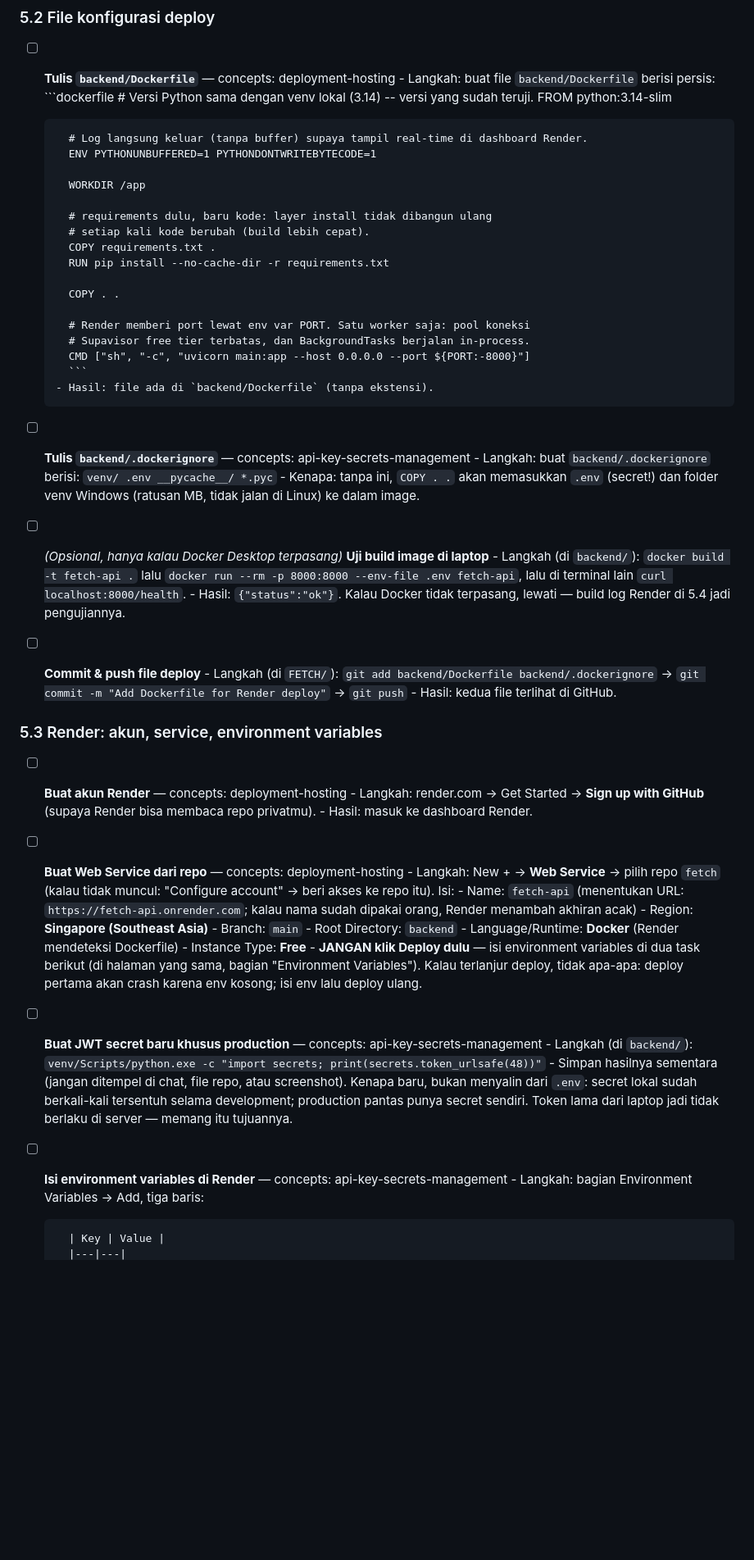
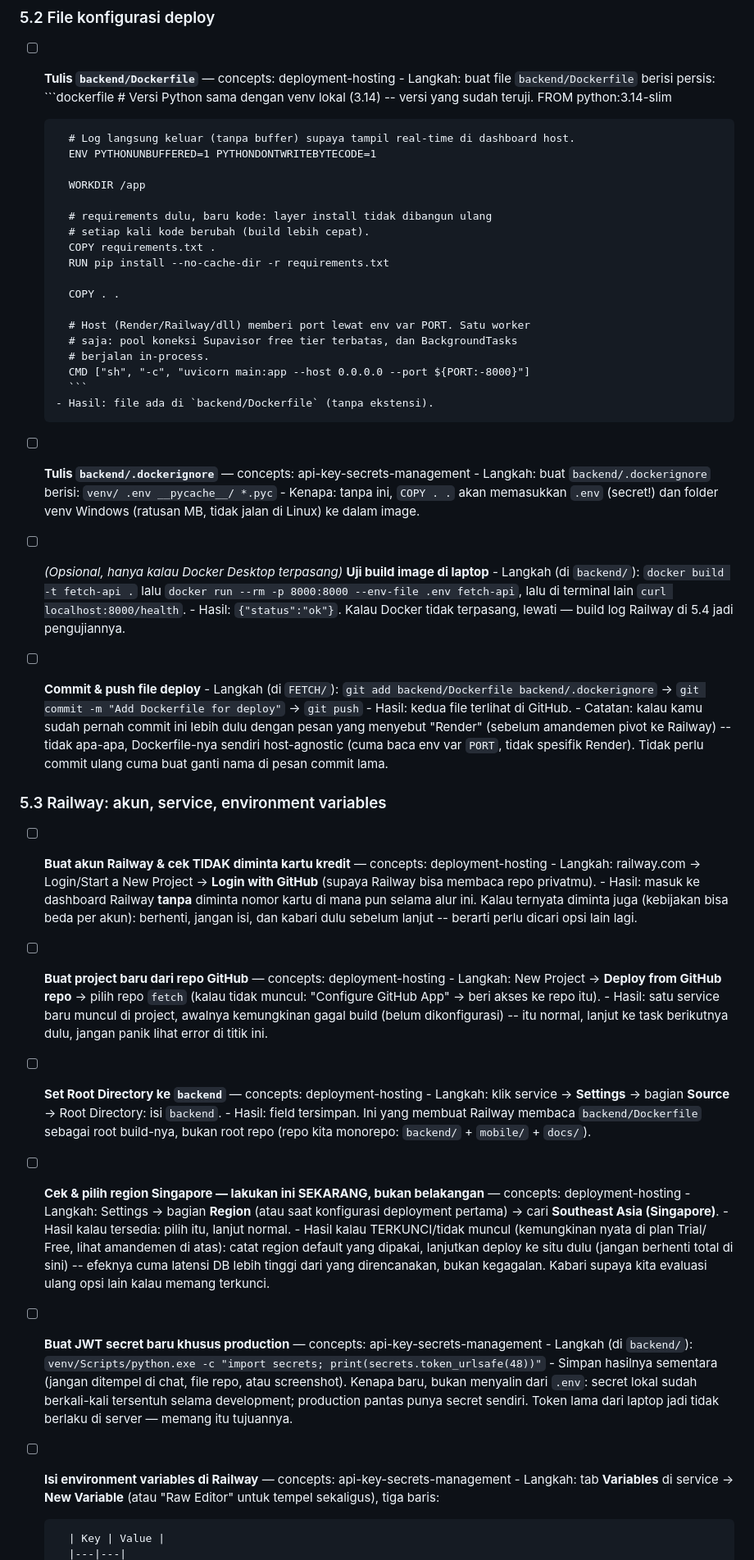
Before and after one commit to abidayn/fetch, a Markdown page: docs/plan.md, the part around one of its changes. Shown at 82% size. Rendered like a GitHub page; blank space fills up the shorter version.

````diff
--- a/docs/plan.md
+++ b/docs/plan.md
@@ -708,7 +742,7 @@ sungguhan yang bocor) — cukup stop tracking mulai commit berikutnya:
         # Versi Python sama dengan venv lokal (3.14) -- versi yang sudah teruji.
         FROM python:3.14-slim
 
-        # Log langsung keluar (tanpa buffer) supaya tampil real-time di dashboard Render.
+        # Log langsung keluar (tanpa buffer) supaya tampil real-time di dashboard host.
         ENV PYTHONUNBUFFERED=1 PYTHONDONTWRITEBYTECODE=1
 
         WORKDIR /app
@@ -720,8 +754,9 @@ sungguhan yang bocor) — cukup stop tracking mulai commit berikutnya:
 
         COPY . .
 
-        # Render memberi port lewat env var PORT. Satu worker saja: pool koneksi
-        # Supavisor free tier terbatas, dan BackgroundTasks berjalan in-process.
+        # Host (Render/Railway/dll) memberi port lewat env var PORT. Satu worker
+        # saja: pool koneksi Supavisor free tier terbatas, dan BackgroundTasks
+        # berjalan in-process.
         CMD ["sh", "-c", "uvicorn main:app --host 0.0.0.0 --port ${PORT:-8000}"]
         ```
       - Hasil: file ada di `backend/Dockerfile` (tanpa ekstensi).
@@ -741,34 +776,53 @@ sungguhan yang bocor) — cukup stop tracking mulai commit berikutnya:
         `docker run --rm -p 8000:8000 --env-file .env fetch-api`, lalu di
         terminal lain `curl localhost:8000/health`.
       - Hasil: `{"status":"ok"}`. Kalau Docker tidak terpasang, lewati —
-        build log Render di 5.4 jadi pengujiannya.
+        build log Railway di 5.4 jadi pengujiannya.
 - [ ] **Commit & push file deploy**
       - Langkah (di `FETCH/`): `git add backend/Dockerfile backend/.dockerignore`
-        → `git commit -m "Add Dockerfile for Render deploy"` → `git push`
+        → `git commit -m "Add Dockerfile for deploy"` → `git push`
       - Hasil: kedua file terlihat di GitHub.
+      - Catatan: kalau kamu sudah pernah commit ini lebih dulu dengan pesan
+        yang menyebut "Render" (sebelum amandemen pivot ke Railway) -- tidak
+        apa-apa, Dockerfile-nya sendiri host-agnostic (cuma baca env var
+        `PORT`, tidak spesifik Render). Tidak perlu commit ulang cuma buat
+        ganti nama di pesan commit lama.
 
-### 5.3 Render: akun, service, environment variables
+### 5.3 Railway: akun, service, environment variables
 
-- [ ] **Buat akun Render**
+- [ ] **Buat akun Railway & cek TIDAK diminta kartu kredit**
       — concepts: deployment-hosting
-      - Langkah: render.com → Get Started → **Sign up with GitHub** (supaya
-        Render bisa membaca repo privatmu).
-      - Hasil: masuk ke dashboard Render.
-- [ ] **Buat Web Service dari repo**
+      - Langkah: railway.com → Login/Start a New Project → **Login with
+        GitHub** (supaya Railway bisa membaca repo privatmu).
+      - Hasil: masuk ke dashboard Railway **tanpa** diminta nomor kartu di
+        mana pun selama alur ini. Kalau ternyata diminta juga (kebijakan
+        bisa beda per akun): berhenti, jangan isi, dan kabari dulu sebelum
+        lanjut -- berarti perlu dicari opsi lain lagi.
+- [ ] **Buat project baru dari repo GitHub**
       — concepts: deployment-hosting
-      - Langkah: New + → **Web Service** → pilih repo `fetch` (kalau tidak
-        muncul: "Configure account" → beri akses ke repo itu). Isi:
-        - Name: `fetch-api` (menentukan URL: `https://fetch-api.onrender.com`;
-          kalau nama sudah dipakai orang, Render menambah akhiran acak)
-        - Region: **Singapore (Southeast Asia)**
-        - Branch: `main`
-        - Root Directory: `backend`
-        - Language/Runtime: **Docker** (Render mendeteksi Dockerfile)
-        - Instance Type: **Free**
-      - **JANGAN klik Deploy dulu** — isi environment variables di dua task
-        berikut (di halaman yang sama, bagian "Environment Variables"). Kalau
-        terlanjur deploy, tidak apa-apa: deploy pertama akan crash karena env
-        kosong; isi env lalu deploy ulang.
+      - Langkah: New Project → **Deploy from GitHub repo** → pilih repo
+        `fetch` (kalau tidak muncul: "Configure GitHub App" → beri akses ke
+        repo itu).
+      - Hasil: satu service baru muncul di project, awalnya kemungkinan
+        gagal build (belum dikonfigurasi) -- itu normal, lanjut ke task
+        berikutnya dulu, jangan panik lihat error di titik ini.
+- [ ] **Set Root Directory ke `backend`**
+      — concepts: deployment-hosting
+      - Langkah: klik service → **Settings** → bagian **Source** → Root
+        Directory: isi `backend`.
+      - Hasil: field tersimpan. Ini yang membuat Railway membaca
+        `backend/Dockerfile` sebagai root build-nya, bukan root repo (repo
+        kita monorepo: `backend/` + `mobile/` + `docs/`).
+- [ ] **Cek & pilih region Singapore — lakukan ini SEKARANG, bukan belakangan**
+      — concepts: deployment-hosting
+      - Langkah: Settings → bagian **Region** (atau saat konfigurasi
+        deployment pertama) → cari **Southeast Asia (Singapore)**.
+      - Hasil kalau tersedia: pilih itu, lanjut normal.
+      - Hasil kalau TERKUNCI/tidak muncul (kemungkinan nyata di plan Trial/
+        Free, lihat amandemen di atas): catat region default yang dipakai,
+        lanjutkan deploy ke situ dulu (jangan berhenti total di sini) --
+        efeknya cuma latensi DB lebih tinggi dari yang direncanakan, bukan
+        kegagalan. Kabari supaya kita evaluasi ulang opsi lain kalau memang
+        terkunci.
 - [ ] **Buat JWT secret baru khusus production**
       — concepts: api-key-secrets-management
       - Langkah (di `backend/`):
@@ -778,9 +832,10 @@ sungguhan yang bocor) — cukup stop tracking mulai commit berikutnya:
         sudah berkali-kali tersentuh selama development; production pantas
         punya secret sendiri. Token lama dari laptop jadi tidak berlaku di
         server — memang itu tujuannya.
-- [ ] **Isi environment variables di Render**
+- [ ] **Isi environment variables di Railway**
       — concepts: api-key-secrets-management
-      - Langkah: bagian Environment Variables → Add, tiga baris:
+      - Langkah: tab **Variables** di service → **New Variable** (atau "Raw
+        Editor" untuk tempel sekaligus), tiga baris:
 
         | Key | Value |
         |---|---|
````
Also changed, not shown: other parts of docs/plan.md (+93 -32 lines).
